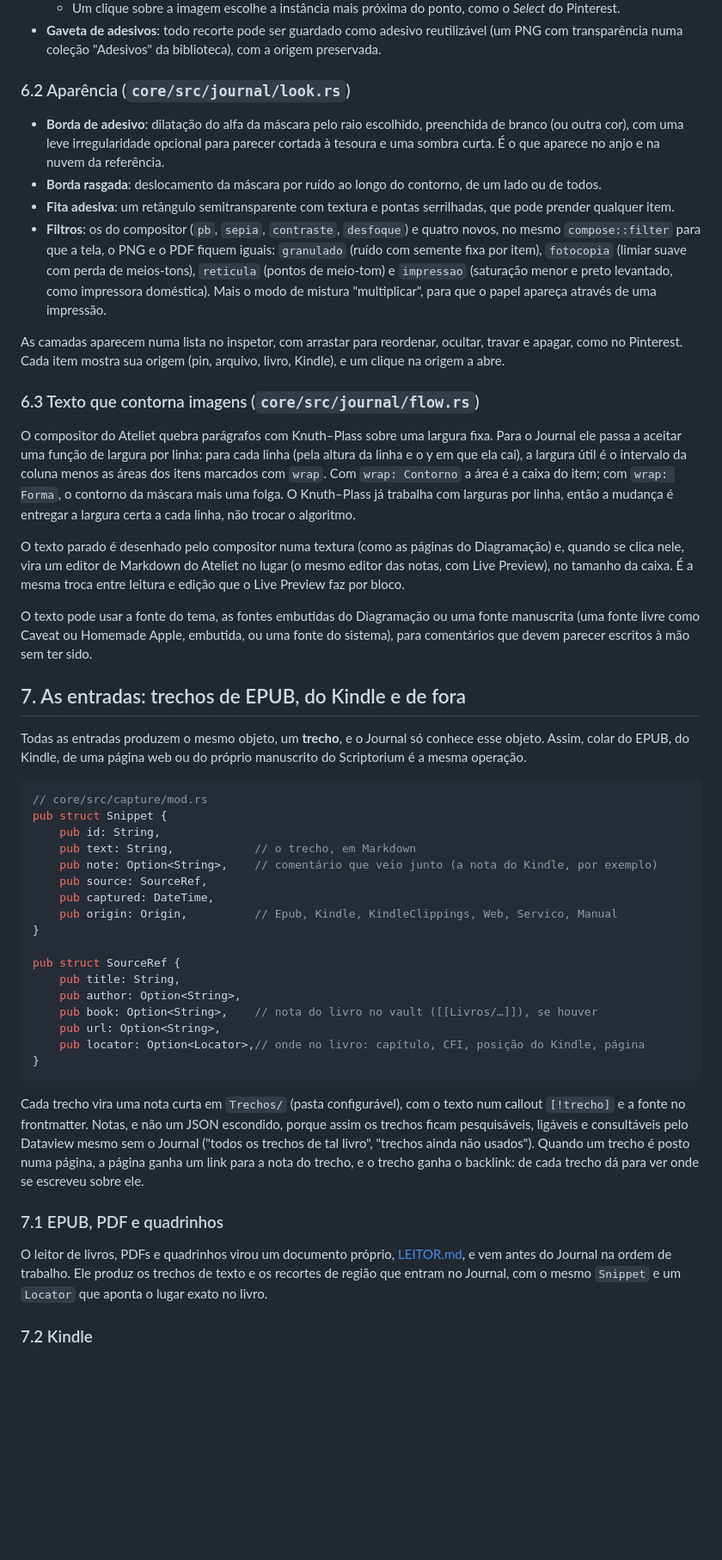
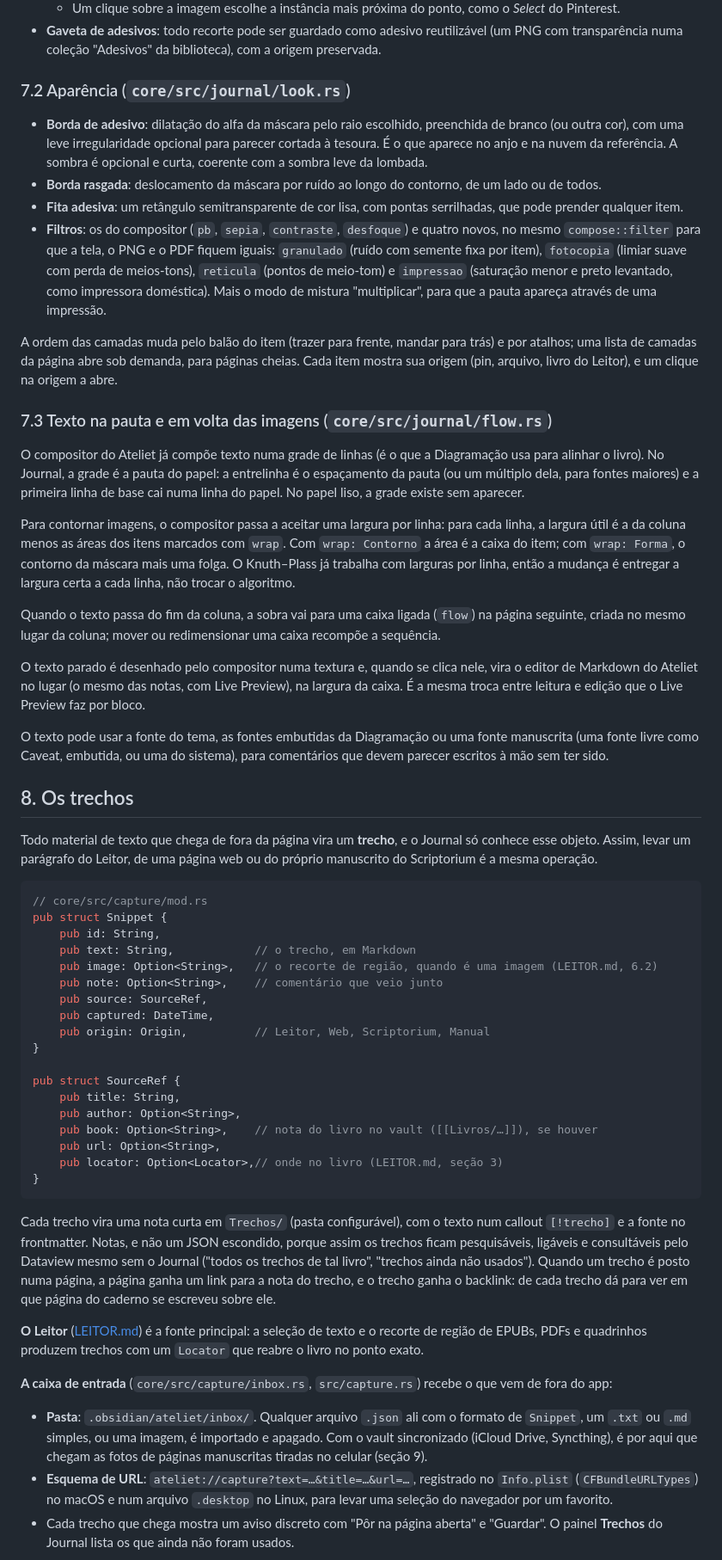
Before and after one commit to ypernicosis/ateliet, a Markdown page: docs/JOURNAL.md, the part around one of its changes. Shown at 86% size. Rendered like a GitHub page; blank space fills up the shorter version.

````diff
--- a/docs/JOURNAL.md
+++ b/docs/JOURNAL.md
@@ -193,36 +263,41 @@ A máscara é guardada em duas partes: uma forma vetorial (polígono, laço livr
   - Um clique sobre a imagem escolhe a instância mais próxima do ponto, como o *Select* do Pinterest.
 - **Gaveta de adesivos**: todo recorte pode ser guardado como adesivo reutilizável (um PNG com transparência numa coleção "Adesivos" da biblioteca), com a origem preservada.
 
-### 6.2 Aparência (`core/src/journal/look.rs`)
+### 7.2 Aparência (`core/src/journal/look.rs`)
 
-- **Borda de adesivo**: dilatação do alfa da máscara pelo raio escolhido, preenchida de branco (ou outra cor), com uma leve irregularidade opcional para parecer cortada à tesoura e uma sombra curta. É o que aparece no anjo e na nuvem da referência.
+- **Borda de adesivo**: dilatação do alfa da máscara pelo raio escolhido, preenchida de branco (ou outra cor), com uma leve irregularidade opcional para parecer cortada à tesoura. É o que aparece no anjo e na nuvem da referência. A sombra é opcional e curta, coerente com a sombra leve da lombada.
 - **Borda rasgada**: deslocamento da máscara por ruído ao longo do contorno, de um lado ou de todos.
-- **Fita adesiva**: um retângulo semitransparente com textura e pontas serrilhadas, que pode prender qualquer item.
-- **Filtros**: os do compositor (`pb`, `sepia`, `contraste`, `desfoque`) e quatro novos, no mesmo `compose::filter` para que a tela, o PNG e o PDF fiquem iguais: `granulado` (ruído com semente fixa por item), `fotocopia` (limiar suave com perda de meios-tons), `reticula` (pontos de meio-tom) e `impressao` (saturação menor e preto levantado, como impressora doméstica). Mais o modo de mistura "multiplicar", para que o papel apareça através de uma impressão.
+- **Fita adesiva**: um retângulo semitransparente de cor lisa, com pontas serrilhadas, que pode prender qualquer item.
+- **Filtros**: os do compositor (`pb`, `sepia`, `contraste`, `desfoque`) e quatro novos, no mesmo `compose::filter` para que a tela, o PNG e o PDF fiquem iguais: `granulado` (ruído com semente fixa por item), `fotocopia` (limiar suave com perda de meios-tons), `reticula` (pontos de meio-tom) e `impressao` (saturação menor e preto levantado, como impressora doméstica). Mais o modo de mistura "multiplicar", para que a pauta apareça através de uma impressão.
 
-As camadas aparecem numa lista no inspetor, com arrastar para reordenar, ocultar, travar e apagar, como no Pinterest. Cada item mostra sua origem (pin, arquivo, livro, Kindle), e um clique na origem a abre.
+A ordem das camadas muda pelo balão do item (trazer para frente, mandar para trás) e por atalhos; uma lista de camadas da página abre sob demanda, para páginas cheias. Cada item mostra sua origem (pin, arquivo, livro do Leitor), e um clique na origem a abre.
 
-### 6.3 Texto que contorna imagens (`core/src/journal/flow.rs`)
+### 7.3 Texto na pauta e em volta das imagens (`core/src/journal/flow.rs`)
 
-O compositor do Ateliet quebra parágrafos com Knuth–Plass sobre uma largura fixa. Para o Journal ele passa a aceitar uma função de largura por linha: para cada linha (pela altura da linha e o y em que ela cai), a largura útil é o intervalo da coluna menos as áreas dos itens marcados com `wrap`. Com `wrap: Contorno` a área é a caixa do item; com `wrap: Forma`, o contorno da máscara mais uma folga. O Knuth–Plass já trabalha com larguras por linha, então a mudança é entregar a largura certa a cada linha, não trocar o algoritmo.
+O compositor do Ateliet já compõe texto numa grade de linhas (é o que a Diagramação usa para alinhar o livro). No Journal, a grade é a pauta do papel: a entrelinha é o espaçamento da pauta (ou um múltiplo dela, para fontes maiores) e a primeira linha de base cai numa linha do papel. No papel liso, a grade existe sem aparecer.
 
-O texto parado é desenhado pelo compositor numa textura (como as páginas do Diagramação) e, quando se clica nele, vira um editor de Markdown do Ateliet no lugar (o mesmo editor das notas, com Live Preview), no tamanho da caixa. É a mesma troca entre leitura e edição que o Live Preview faz por bloco.
+Para contornar imagens, o compositor passa a aceitar uma largura por linha: para cada linha, a largura útil é a da coluna menos as áreas dos itens marcados com `wrap`. Com `wrap: Contorno` a área é a caixa do item; com `wrap: Forma`, o contorno da máscara mais uma folga. O Knuth–Plass já trabalha com larguras por linha, então a mudança é entregar a largura certa a cada linha, não trocar o algoritmo.
 
-O texto pode usar a fonte do tema, as fontes embutidas do Diagramação ou uma fonte manuscrita (uma fonte livre como Caveat ou Homemade Apple, embutida, ou uma fonte do sistema), para comentários que devem parecer escritos à mão sem ter sido.
+Quando o texto passa do fim da coluna, a sobra vai para uma caixa ligada (`flow`) na página seguinte, criada no mesmo lugar da coluna; mover ou redimensionar uma caixa recompõe a sequência.
 
-## 7. As entradas: trechos de EPUB, do Kindle e de fora
+O texto parado é desenhado pelo compositor numa textura e, quando se clica nele, vira o editor de Markdown do Ateliet no lugar (o mesmo das notas, com Live Preview), na largura da caixa. É a mesma troca entre leitura e edição que o Live Preview faz por bloco.
 
-Todas as entradas produzem o mesmo objeto, um **trecho**, e o Journal só conhece esse objeto. Assim, colar do EPUB, do Kindle, de uma página web ou do próprio manuscrito do Scriptorium é a mesma operação.
+O texto pode usar a fonte do tema, as fontes embutidas da Diagramação ou uma fonte manuscrita (uma fonte livre como Caveat, embutida, ou uma do sistema), para comentários que devem parecer escritos à mão sem ter sido.
+
+## 8. Os trechos
+
+Todo material de texto que chega de fora da página vira um **trecho**, e o Journal só conhece esse objeto. Assim, levar um parágrafo do Leitor, de uma página web ou do próprio manuscrito do Scriptorium é a mesma operação.
 
 ```rust
 // core/src/capture/mod.rs
 pub struct Snippet {
     pub id: String,
     pub text: String,            // o trecho, em Markdown
-    pub note: Option<String>,    // comentário que veio junto (a nota do Kindle, por exemplo)
+    pub image: Option<String>,   // o recorte de região, quando é uma imagem (LEITOR.md, 6.2)
+    pub note: Option<String>,    // comentário que veio junto
     pub source: SourceRef,
     pub captured: DateTime,
-    pub origin: Origin,          // Epub, Kindle, KindleClippings, Web, Servico, Manual
+    pub origin: Origin,          // Leitor, Web, Scriptorium, Manual
 }
 
 pub struct SourceRef {
@@ -230,15 +305,17 @@ pub struct SourceRef {
     pub author: Option<String>,
     pub book: Option<String>,    // nota do livro no vault ([[Livros/…]]), se houver
     pub url: Option<String>,
-    pub locator: Option<Locator>,// onde no livro: capítulo, CFI, posição do Kindle, página
+    pub locator: Option<Locator>,// onde no livro (LEITOR.md, seção 3)
 }
 ```
 
-Cada trecho vira uma nota curta em `Trechos/` (pasta configurável), com o texto num callout `[!trecho]` e a fonte no frontmatter. Notas, e não um JSON escondido, porque assim os trechos ficam pesquisáveis, ligáveis e consultáveis pelo Dataview mesmo sem o Journal ("todos os trechos de tal livro", "trechos ainda não usados"). Quando um trecho é posto numa página, a página ganha um link para a nota do trecho, e o trecho ganha o backlink: de cada trecho dá para ver onde se escreveu sobre ele.
+Cada trecho vira uma nota curta em `Trechos/` (pasta configurável), com o texto num callout `[!trecho]` e a fonte no frontmatter. Notas, e não um JSON escondido, porque assim os trechos ficam pesquisáveis, ligáveis e consultáveis pelo Dataview mesmo sem o Journal ("todos os trechos de tal livro", "trechos ainda não usados"). Quando um trecho é posto numa página, a página ganha um link para a nota do trecho, e o trecho ganha o backlink: de cada trecho dá para ver em que página do caderno se escreveu sobre ele.
 
-### 7.1 EPUB, PDF e quadrinhos
+**O Leitor** ([LEITOR.md](LEITOR.md)) é a fonte principal: a seleção de texto e o recorte de região de EPUBs, PDFs e quadrinhos produzem trechos com um `Locator` que reabre o livro no ponto exato.
 
-O leitor de livros, PDFs e quadrinhos virou um documento próprio, [LEITOR.md](LEITOR.md), e vem antes do Journal na ordem de trabalho. Ele produz os trechos de texto e os recortes de região que entram no Journal, com o mesmo `Snippet` e um `Locator` que aponta o lugar exato no livro.
+**A caixa de entrada** (`core/src/capture/inbox.rs`, `src/capture.rs`) recebe o que vem de fora do app:
 
-### 7.2 Kindle
+- **Pasta**: `.obsidian/ateliet/inbox/`. Qualquer arquivo `.json` ali com o formato de `Snippet`, um `.txt` ou `.md` simples, ou uma imagem, é importado e apagado. Com o vault sincronizado (iCloud Drive, Syncthing), é por aqui que chegam as fotos de páginas manuscritas tiradas no celular (seção 9).
+- **Esquema de URL**: `ateliet://capture?text=…&title=…&url=…`, registrado no `Info.plist` (`CFBundleURLTypes`) no macOS e num arquivo `.desktop` no Linux, para levar uma seleção do navegador por um favorito.
+- Cada trecho que chega mostra um aviso discreto com "Pôr na página aberta" e "Guardar". O painel **Trechos** do Journal lista os que ainda não foram usados.
 
````
Also changed, not shown: other parts of docs/JOURNAL.md (+159 -134 lines), ARCHITECTURE.md (+1 -1 lines), docs/LEITOR.md (+6 -7 lines).
